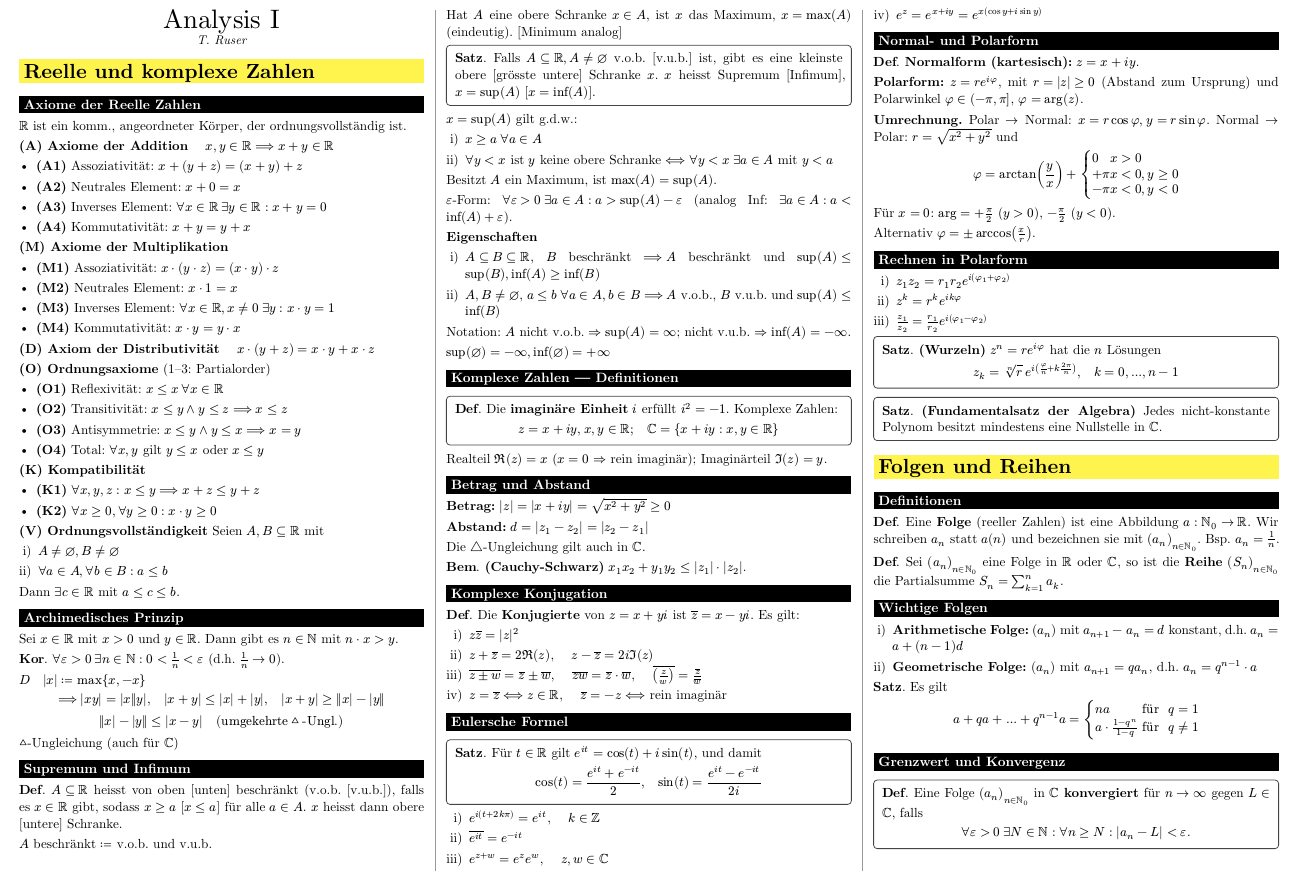
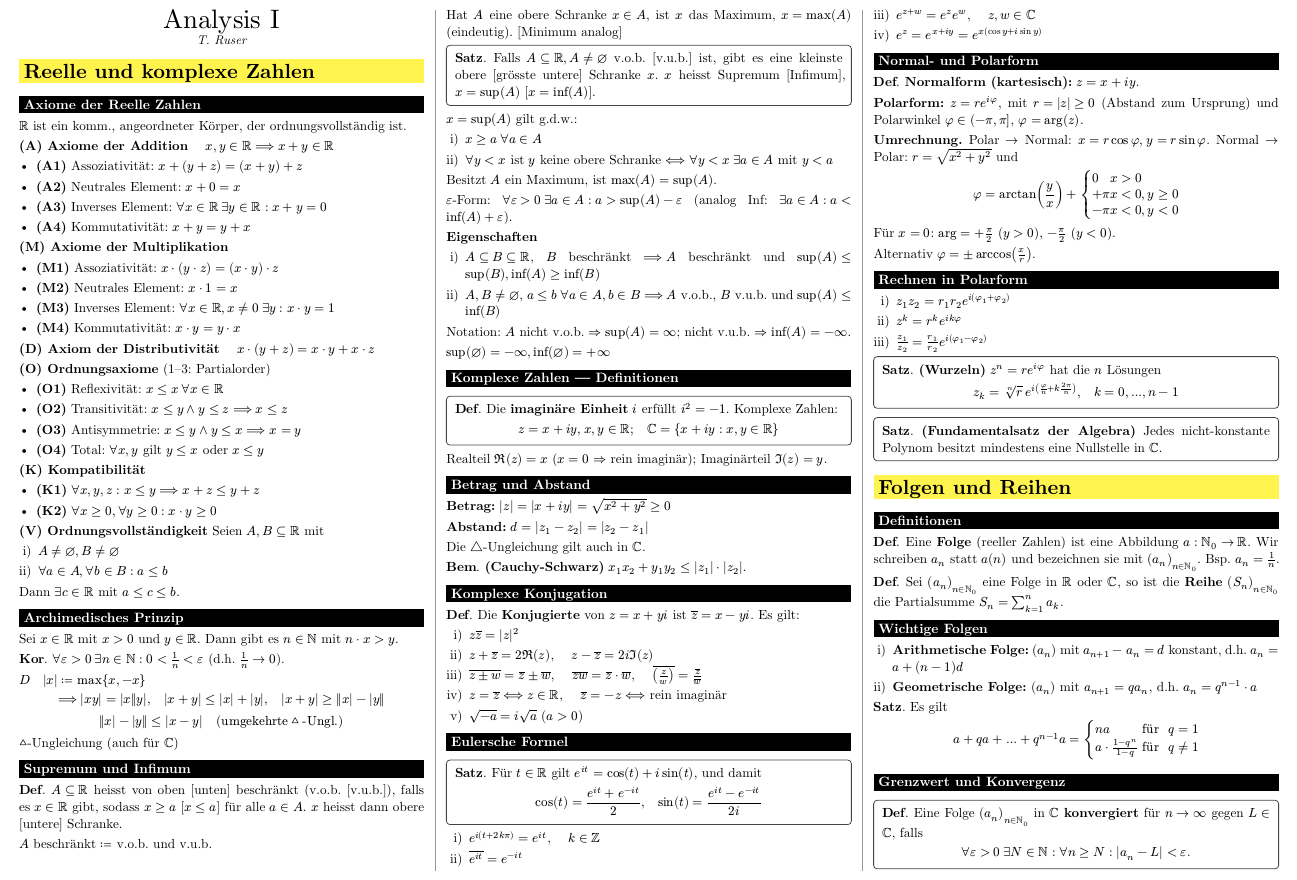
Before and after one commit to TimRuser/ana1-cheatsheet, a Typst document (cheatsheet.typ): part of page 1 of 9, cut so that both start at the same text. The pictures show the PDF file cheatsheet.pdf that the author committed with the source.

Commit message:
Added Rule to Complex numbers

```diff
--- a/cheatsheet.typ
+++ b/cheatsheet.typ
@@ -202,6 +202,7 @@ Die $triangle$-Ungleichung gilt auch in $CC$.
 + $z+overline(z)=2Re(z)$, $quad z-overline(z)=2i Im(z)$
 + $overline(z plus.minus w)=overline(z) plus.minus overline(w)$, $quad overline(z w)=overline(z) dot overline(w)$, $quad overline((z/w))=overline(z)/overline(w)$
 + $z=overline(z) <==> z in RR$, $quad overline(z)=-z <==>$ rein imaginär
++ $sqrt(-a)=i sqrt(a)$ $(a>0)$
 
 #sub[Eulersche Formel]
 #bx[
```
Also changed, not shown: cheatsheet.pdf.
